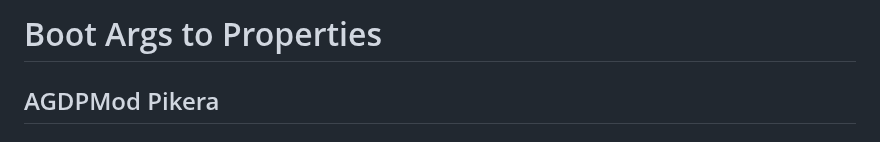
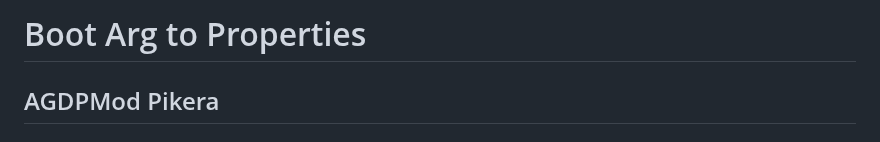
Before and after one commit to iamyounix/msimagb460_tomahawk, a Markdown page: Tips/Boot Arg to Properties/Boot Arg to Properties.md, the part around the change. Drawn GitHub-style.

```diff
--- a/Tips/Boot Arg to Properties/Boot Arg to Properties.md
+++ b/Tips/Boot Arg to Properties/Boot Arg to Properties.md
@@ -1,4 +1,4 @@
-# Boot Args to Properties
+# Boot Arg to Properties
 
 ## AGDPMod Pikera
 
```
